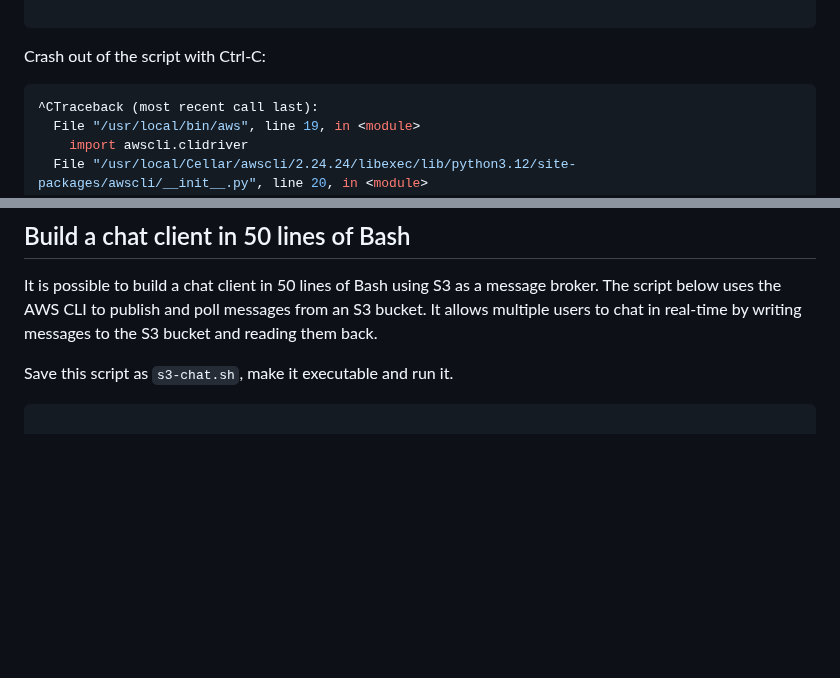
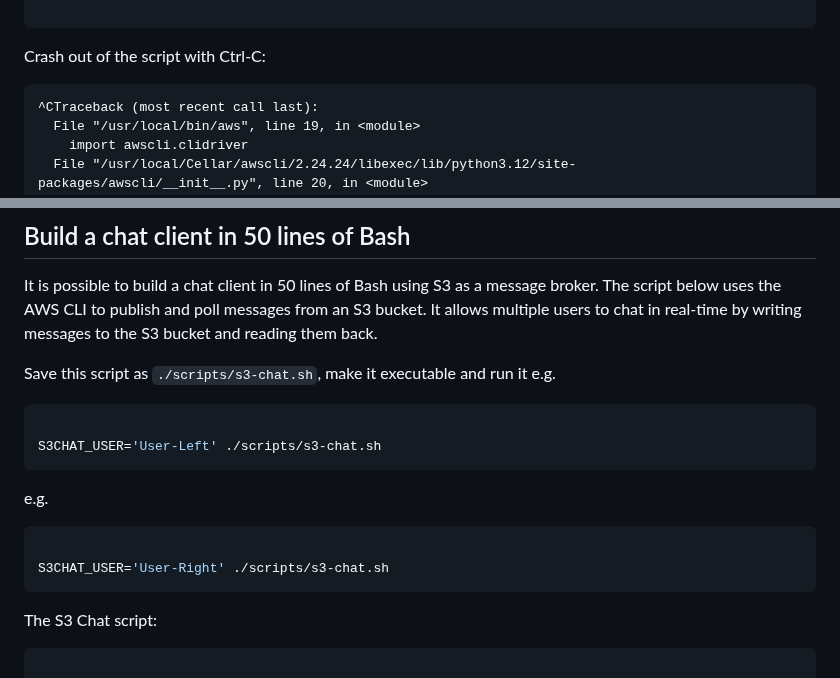
Before and after one commit to xn-intenton-z2a/s3-sqs-bridge, a Markdown page: S3_OOTB_BROKER.md, 2 parts joined by grey strips. Drawn GitHub-style; blank space fills up the shorter version.

Commit message:
Update S3_CHAT documentation for clarity and examples
Refined documentation by specifying the script's location and adding usage examples for clarity. Changed code block formatting to better reflect log outputs for Ctrl-C interruption. These improvements enhance understanding and usability for end-users.

````diff
--- a/S3_OOTB_BROKER.md
+++ b/S3_OOTB_BROKER.md
@@ -220,7 +220,7 @@ Output, first the current state of the topic, then the new messages:
 ```
 
 Crash out of the script with Ctrl-C:
-```bash
+```log
 ^CTraceback (most recent call last):
   File "/usr/local/bin/aws", line 19, in <module>
     import awscli.clidriver
@@ -276,7 +276,18 @@ It is possible to build a chat client in 50 lines of Bash using S3 as a message
 the AWS CLI to publish and poll messages from an S3 bucket. It allows multiple users to chat in real-time by
 writing messages to the S3 bucket and reading them back.
 
-Save this script as `s3-chat.sh`, make it executable and run it.
+Save this script as `./scripts/s3-chat.sh`, make it executable and run it
+e.g.
+```bash
+
+S3CHAT_USER='User-Left' ./scripts/s3-chat.sh
+```
+e.g.
+```bash
+
+S3CHAT_USER='User-Right' ./scripts/s3-chat.sh
+```
+The S3 Chat script:
 ```bash
 
 #!/bin/bash
````
